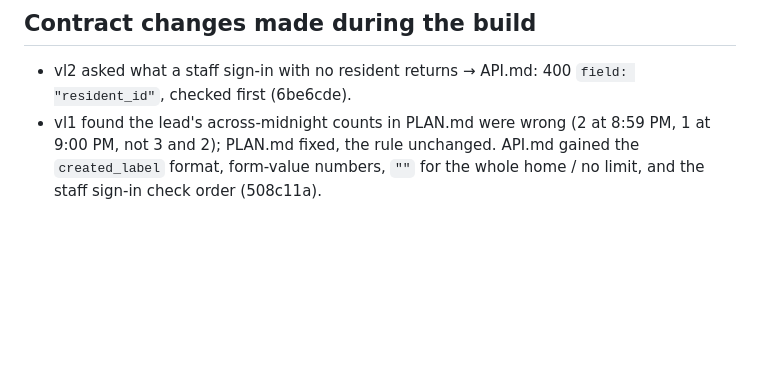
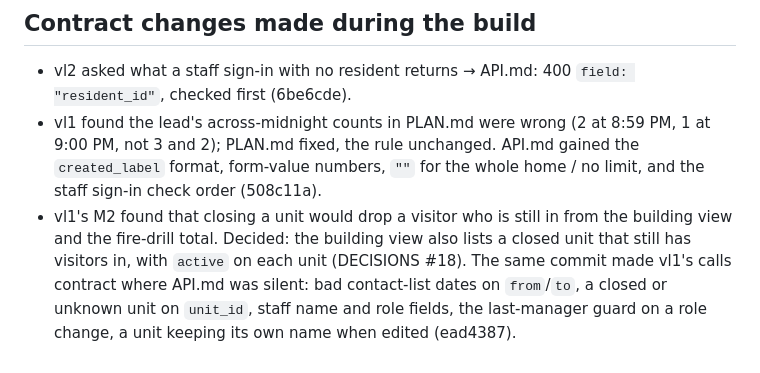
Before and after one commit to alexjpower74-create/visitor-log, a Markdown page: docs/build-report.md, the part around the change. Rendered like a GitHub page; blank space fills up the shorter version.

Commit message:
Build report: record the closed-unit decision and vl1's M2 contract calls
Co-Authored-By: Claude Opus 5 <noreply@anthropic.com>
Claude-Session: https://claude.ai/code/session_01WPRuNDHmJMVTqrgqoR3uuM

```diff
--- a/docs/build-report.md
+++ b/docs/build-report.md
@@ -60,3 +60,7 @@ worktree's `git status`, restores that log, and reports `rig qa`'s own exit code
 - vl1 found the lead's across-midnight counts in PLAN.md were wrong (2 at 8:59 PM, 1 at 9:00 PM, not 3 and 2); PLAN.md fixed, the rule
   unchanged. API.md gained the `created_label` format, form-value numbers, `""` for the whole home / no limit, and the staff sign-in
   check order (508c11a).
+- vl1's M2 found that closing a unit would drop a visitor who is still in from the building view and the fire-drill total. Decided:
+  the building view also lists a closed unit that still has visitors in, with `active` on each unit (DECISIONS #18). The same commit
+  made vl1's calls contract where API.md was silent: bad contact-list dates on `from`/`to`, a closed or unknown unit on `unit_id`,
+  staff name and role fields, the last-manager guard on a role change, a unit keeping its own name when edited (ead4387).
```
